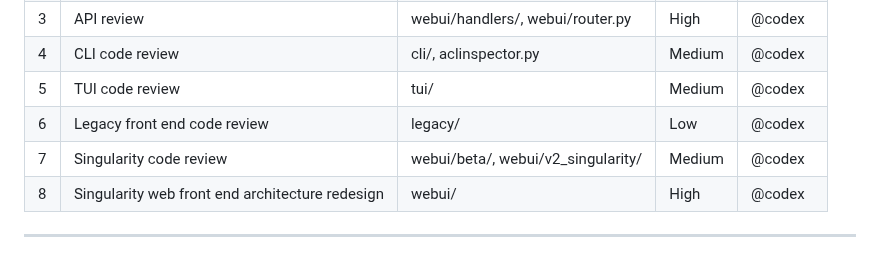
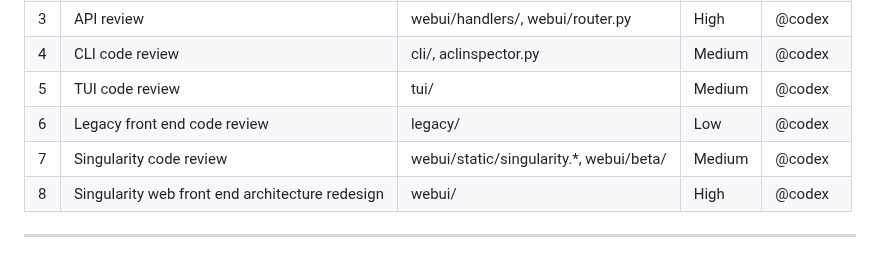
Before and after one commit to jandahl/acl-inspector, a Markdown page: docs/CODE_REVIEW_TASKS.md, the part around the change. Drawn GitHub-style.

Commit message:
Fix incorrect path reference in CODE_REVIEW_TASKS.md summary table
Co-authored-by: jandahl <657507+jandahl@users.noreply.github.com>

```diff
--- a/docs/CODE_REVIEW_TASKS.md
+++ b/docs/CODE_REVIEW_TASKS.md
@@ -262,7 +262,7 @@ Each section represents a subtask that should be assigned to @codex for review.
 | 4 | CLI code review | cli/, aclinspector.py | Medium | @codex |
 | 5 | TUI code review | tui/ | Medium | @codex |
 | 6 | Legacy front end code review | legacy/ | Low | @codex |
-| 7 | Singularity code review | webui/beta/, webui/v2_singularity/ | Medium | @codex |
+| 7 | Singularity code review | webui/static/singularity.*, webui/beta/ | Medium | @codex |
 | 8 | Singularity web front end architecture redesign | webui/ | High | @codex |
 
 ---
```
